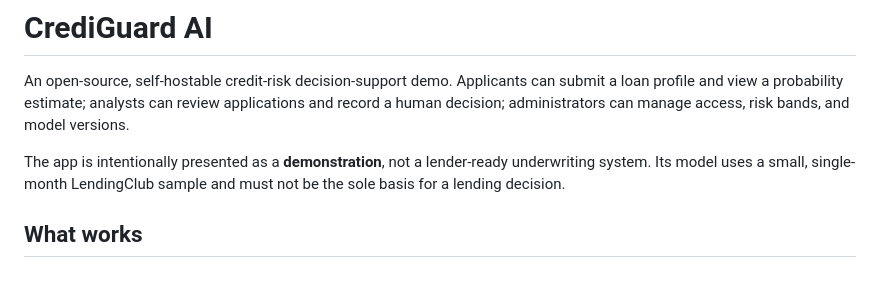
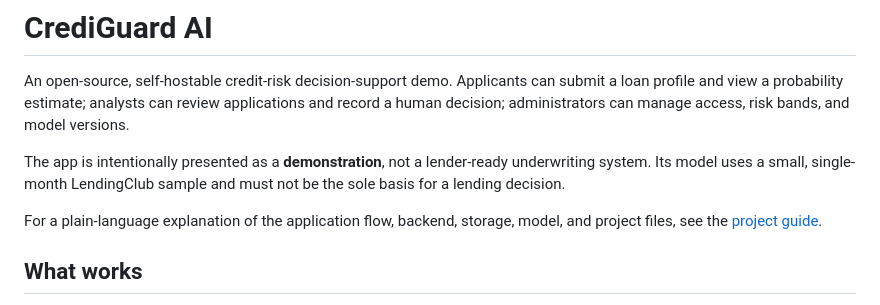
Before and after one commit to Yogithasingh/credit-risk-management, a Markdown page: README.md, the part around the change. Drawn GitHub-style; blank space fills up the shorter version.

Commit message:
Application commit

```diff
--- a/README.md
+++ b/README.md
@@ -3,6 +3,8 @@
 An open-source, self-hostable credit-risk decision-support demo. Applicants can submit a loan profile and view a probability estimate; analysts can review applications and record a human decision; administrators can manage access, risk bands, and model versions.
 
 The app is intentionally presented as a **demonstration**, not a lender-ready underwriting system. Its model uses a small, single-month LendingClub sample and must not be the sole basis for a lending decision.
+
+For a plain-language explanation of the application flow, backend, storage, model, and project files, see the [project guide](docs/PROJECT_GUIDE.md).
 
 ## What works
 
```
Also changed, not shown: docs/PROJECT_GUIDE.md (added, +228 -0 lines).
